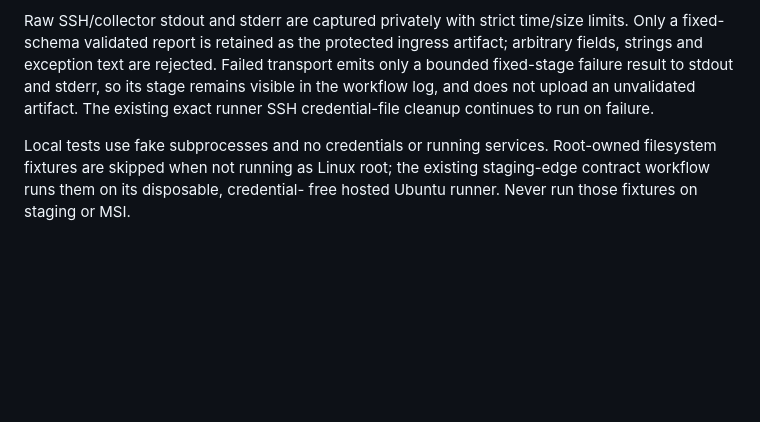
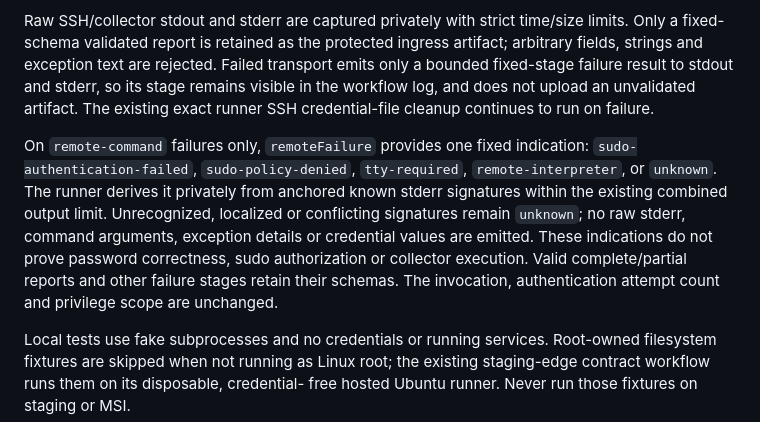
Before and after one commit to olivium-dev/jeeb-infrastructure, a Markdown page: deploy/staging/PROTECTED-INGRESS-INVENTORY.md, the part around the change. GitHub-like rendering; blank space fills up the shorter version.

Commit message:
Document conservative protected remote failure indications

```diff
--- a/deploy/staging/PROTECTED-INGRESS-INVENTORY.md
+++ b/deploy/staging/PROTECTED-INGRESS-INVENTORY.md
@@ -57,6 +57,16 @@ so its stage remains visible in the workflow log, and does not upload an
 unvalidated artifact. The existing exact runner SSH credential-file cleanup
 continues to run on failure.
 
+On `remote-command` failures only, `remoteFailure` provides one fixed indication:
+`sudo-authentication-failed`, `sudo-policy-denied`, `tty-required`,
+`remote-interpreter`, or `unknown`. The runner derives it privately from anchored
+known stderr signatures within the existing combined output limit. Unrecognized,
+localized or conflicting signatures remain `unknown`; no raw stderr, command
+arguments, exception details or credential values are emitted. These indications
+do not prove password correctness, sudo authorization or collector execution.
+Valid complete/partial reports and other failure stages retain their schemas.
+The invocation, authentication attempt count and privilege scope are unchanged.
+
 Local tests use fake subprocesses and no credentials or running services.
 Root-owned filesystem fixtures are skipped when not running as Linux root; the
 existing staging-edge contract workflow runs them on its disposable, credential-
```
